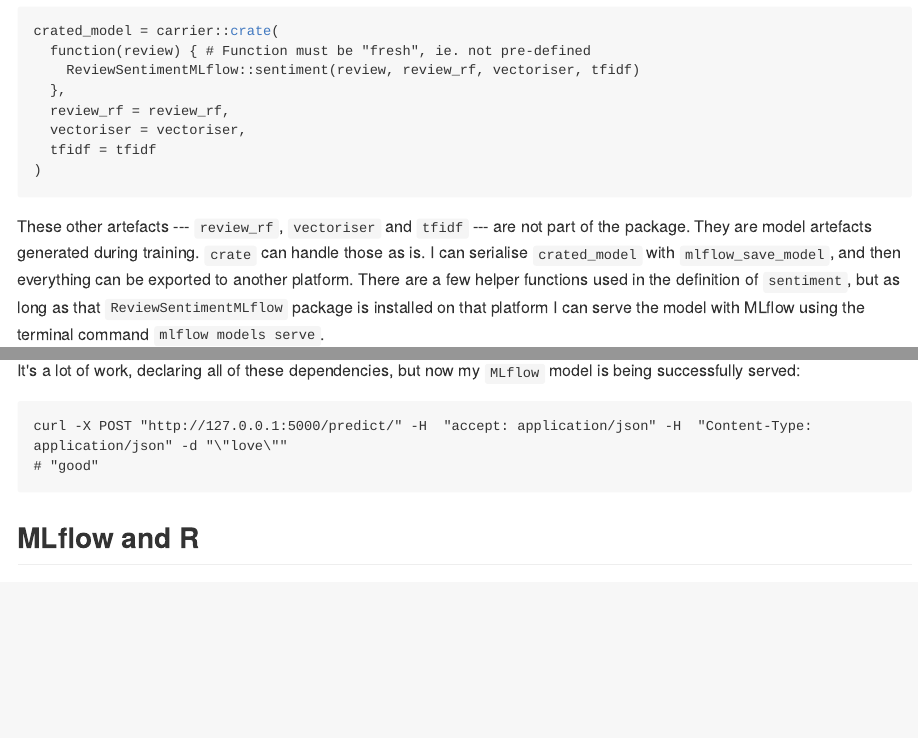
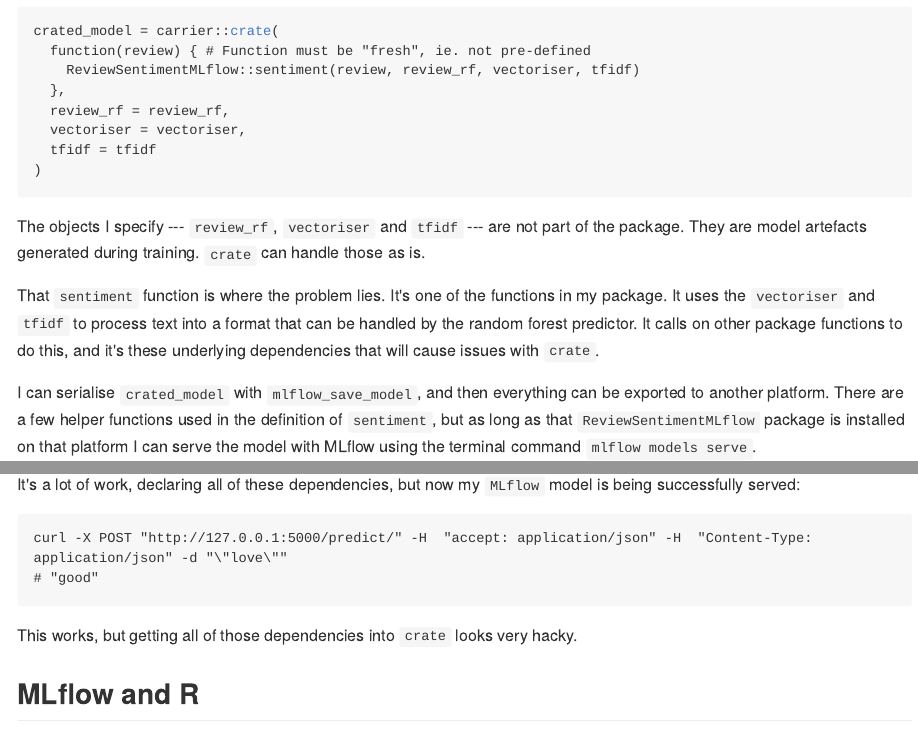
Before and after one commit to edugonzaloalmorox/mdneuzerling.com, an R Markdown document (content/post/2020-07-05-deploying-r-models-with-mlflow-and-docker/index.Rmd): the page in a window 1100 px wide, from 2100 px down, and a second part further down, joined at a grey line. The pictures show the output file content/post/2020-07-05-deploying-r-models-with-mlflow-and-docker/index.md that the author committed with the source, drawn offline in the style of GitHub; long lines of code are wrapped.

Commit message:
Point out the problem

````diff
--- a/content/post/2020-07-05-deploying-r-models-with-mlflow-and-docker/index.Rmd
+++ b/content/post/2020-07-05-deploying-r-models-with-mlflow-and-docker/index.Rmd
@@ -88,7 +88,11 @@
 )
 ```
 
-These other artefacts --- `review_rf`, `vectoriser` and `tfidf` --- are not part of the package. They are model artefacts generated during training. `crate` can handle those as is. I can serialise `crated_model` with `mlflow_save_model`, and then everything can be exported to another platform. There are a few helper functions used in the definition of `sentiment`, but as long as that `ReviewSentimentMLflow` package is installed on that platform I can serve the model with MLflow using the terminal command `mlflow models serve`.
+The objects I specify --- `review_rf`, `vectoriser` and `tfidf` --- are not part of the package. They are model artefacts generated during training. `crate` can handle those as is.
+
+That `sentiment` function is where the problem lies. It's one of the functions in my package. It uses the `vectoriser` and `tfidf` to process text into a format that can be handled by the random forest predictor. It calls on other package functions to do this, and it's these underlying dependencies that will cause issues with `crate`.
+
+I can serialise `crated_model` with `mlflow_save_model`, and then everything can be exported to another platform. There are a few helper functions used in the definition of `sentiment`, but as long as that `ReviewSentimentMLflow` package is installed on that platform I can serve the model with MLflow using the terminal command `mlflow models serve`.
 
 But the packages I use for my models are highly specific to a certain dataset and use case; they certainly aren't going on CRAN. The underlying motivation here is that I want to be able to execute my model on a machine that isn't my computer, so that means I need to be able to move my package along with the `crated_model`.
 
@@ -389,6 +393,8 @@
 # "good"
 ```
 
+This works, but getting all of those dependencies into `crate` looks very hacky.
+
 ## MLflow and R
 
 Overall, I don't feel confident using MLflow to deploy and serve an R model. The support through the `carrier` package is promising, but not yet mature enough to serve anything other than simple models with simple preprocessing.
````
Also changed, not shown: content/post/2020-07-05-deploying-r-models-with-mlflow-and-docker/index.md, content/post/2020-07-05-deploying-r-models-with-mlflow-and-docker/index.Rmd (2 more changed lines).
